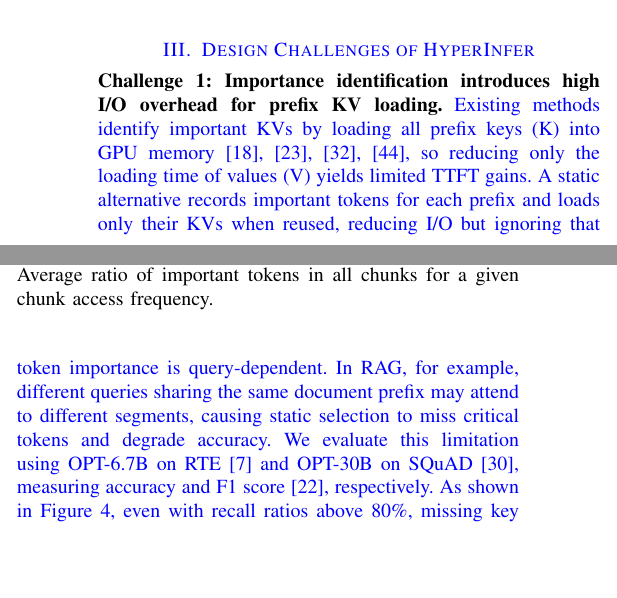
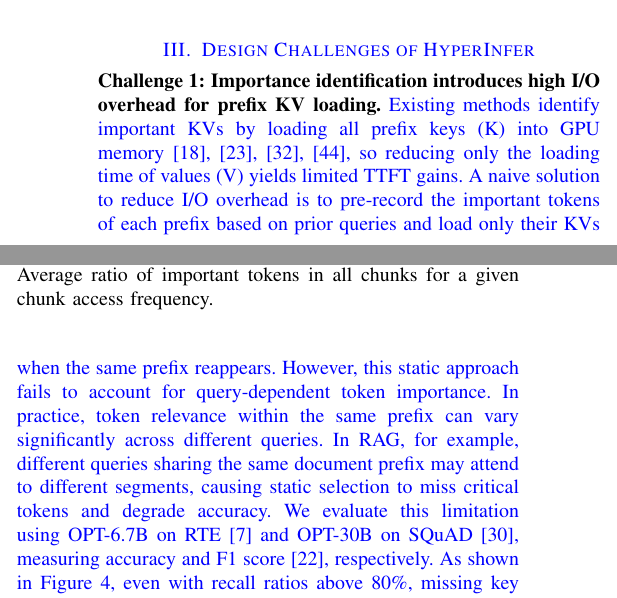
Before and after one commit to eastZed/SPEC-paper, a LaTeX paper (impress_extend.tex, which reads tex/motivation.tex): two parts of the columns of page 4 of 13, joined at a grey line, cut so that both start at the same text, the shorter picture padded with empty space. Compiled offline with pdfLaTeX.

Commit message:
Update motivation.tex

```diff
--- a/tex/motivation.tex
+++ b/tex/motivation.tex
@@ -20,8 +20,9 @@
 \noindent \textbf{Challenge 1: Importance identification introduces high I/O overhead for prefix KV loading.}
 \cp{Existing methods identify important KVs by loading all prefix keys (K) into GPU memory~\cite{h2o-nips23, infinigen-osdi24, flexgen-icml23, scissorhands-nips23},
 so reducing only the loading time of values (V) yields limited TTFT gains.
-A static alternative records important tokens for each prefix and loads only their KVs when reused,
-reducing I/O but ignoring that token importance is query-dependent.
+A naive solution to reduce I/O overhead is to pre-record the important tokens of each prefix based on prior queries and load only their KVs when the same prefix reappears.
+However, this static approach fails to account for query-dependent token importance.
+In practice, token relevance within the same prefix can vary significantly across different queries.
 In RAG, for example, different queries sharing the same document prefix may attend to different segments,
 causing static selection to miss critical tokens and degrade accuracy.
 We evaluate this limitation using OPT-6.7B on RTE~\cite{lmeval} and OPT-30B on SQuAD~\cite{squad-arxiv18},
```
